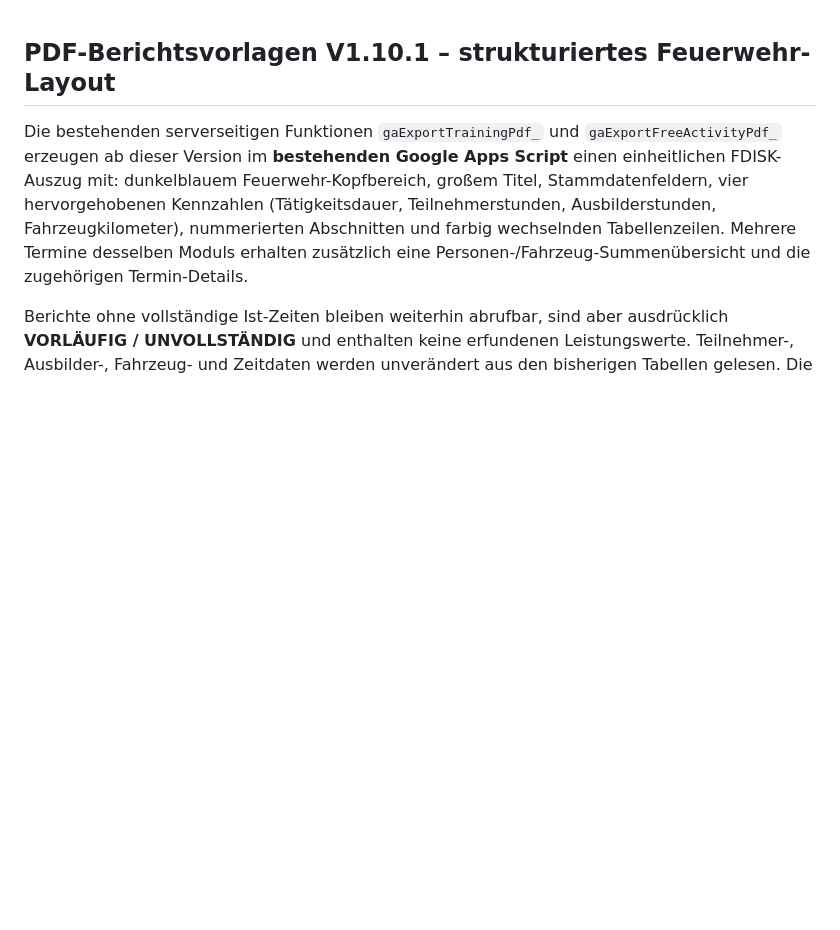
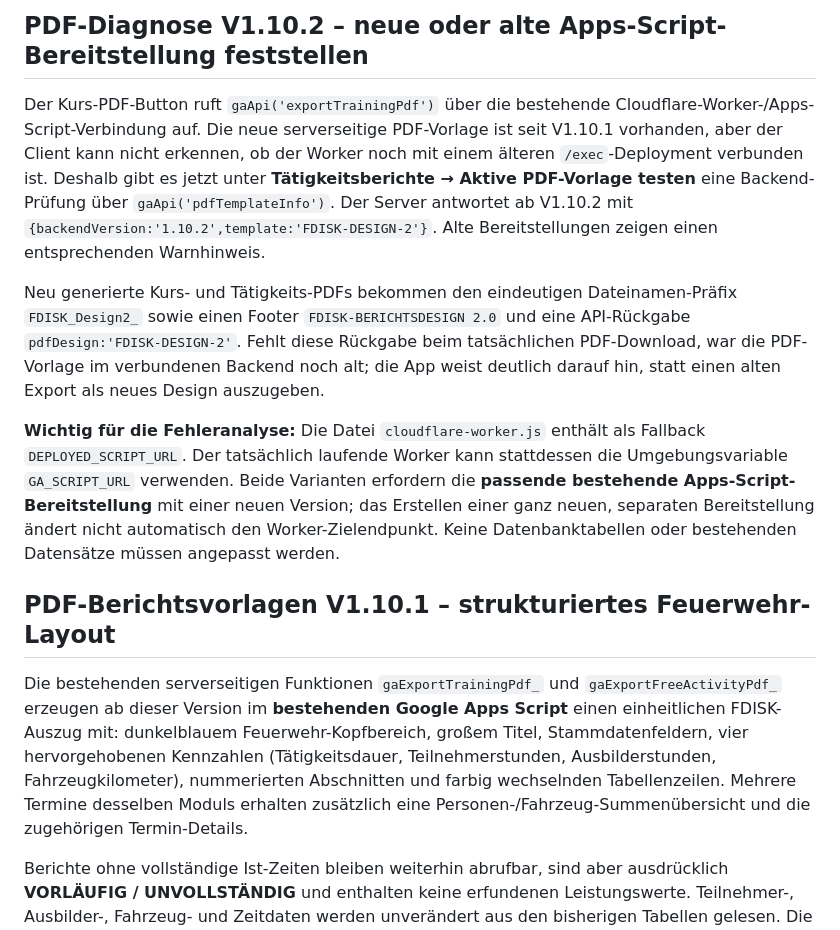
Before and after one commit to michaelmejtsky/grundausbildung, a Markdown page: README.md, the part around the change. Drawn GitHub-style; blank space fills up the shorter version.

Commit message:
Explain PDF version mismatch diagnostics and Cloudflare worker deployment target

```diff
--- a/README.md
+++ b/README.md
@@ -1,3 +1,11 @@
+## PDF-Diagnose V1.10.2 – neue oder alte Apps-Script-Bereitstellung feststellen
+
+Der Kurs-PDF-Button ruft `gaApi('exportTrainingPdf')` über die bestehende Cloudflare-Worker-/Apps-Script-Verbindung auf. Die neue serverseitige PDF-Vorlage ist seit V1.10.1 vorhanden, aber der Client kann nicht erkennen, ob der Worker noch mit einem älteren `/exec`-Deployment verbunden ist. Deshalb gibt es jetzt unter **Tätigkeitsberichte → Aktive PDF-Vorlage testen** eine Backend-Prüfung über `gaApi('pdfTemplateInfo')`. Der Server antwortet ab V1.10.2 mit `{backendVersion:'1.10.2',template:'FDISK-DESIGN-2'}`. Alte Bereitstellungen zeigen einen entsprechenden Warnhinweis.
+
+Neu generierte Kurs- und Tätigkeits-PDFs bekommen den eindeutigen Dateinamen-Präfix `FDISK_Design2_` sowie einen Footer `FDISK-BERICHTSDESIGN 2.0` und eine API-Rückgabe `pdfDesign:'FDISK-DESIGN-2'`. Fehlt diese Rückgabe beim tatsächlichen PDF-Download, war die PDF-Vorlage im verbundenen Backend noch alt; die App weist deutlich darauf hin, statt einen alten Export als neues Design auszugeben.
+
+**Wichtig für die Fehleranalyse:** Die Datei `cloudflare-worker.js` enthält als Fallback `DEPLOYED_SCRIPT_URL`. Der tatsächlich laufende Worker kann stattdessen die Umgebungsvariable `GA_SCRIPT_URL` verwenden. Beide Varianten erfordern die **passende bestehende Apps-Script-Bereitstellung** mit einer neuen Version; das Erstellen einer ganz neuen, separaten Bereitstellung ändert nicht automatisch den Worker-Zielendpunkt. Keine Datenbanktabellen oder bestehenden Datensätze müssen angepasst werden.
+
 ## PDF-Berichtsvorlagen V1.10.1 – strukturiertes Feuerwehr-Layout
 
 Die bestehenden serverseitigen Funktionen `gaExportTrainingPdf_` und `gaExportFreeActivityPdf_` erzeugen ab dieser Version im **bestehenden Google Apps Script** einen einheitlichen FDISK-Auszug mit: dunkelblauem Feuerwehr-Kopfbereich, großem Titel, Stammdatenfeldern, vier hervorgehobenen Kennzahlen (Tätigkeitsdauer, Teilnehmerstunden, Ausbilderstunden, Fahrzeugkilometer), nummerierten Abschnitten und farbig wechselnden Tabellenzeilen. Mehrere Termine desselben Moduls erhalten zusätzlich eine Personen-/Fahrzeug-Summenübersicht und die zugehörigen Termin-Details.
```
